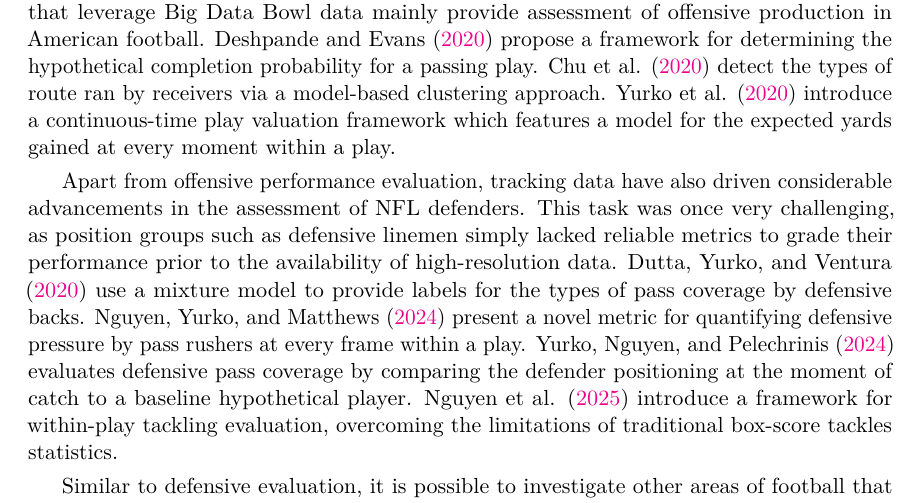
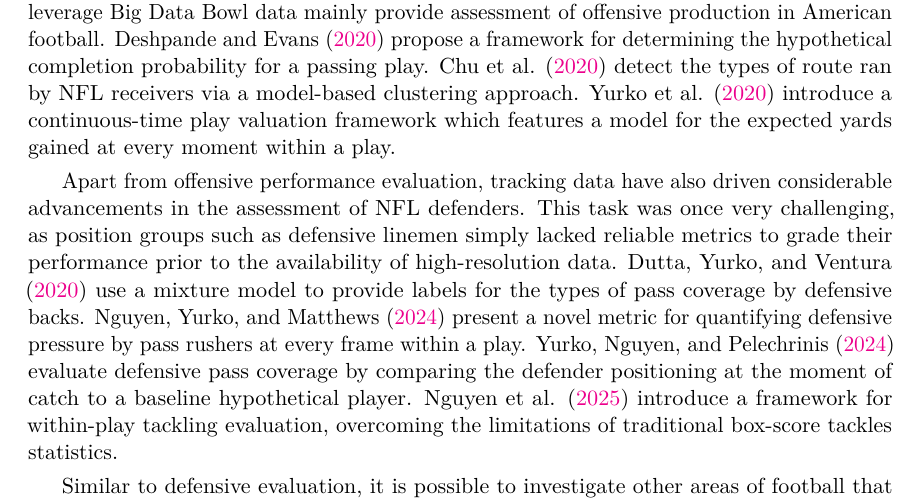
Before and after one commit to qntkhvn/timing, an R Markdown document (paper/main.Rmd): part of page 2 of 17, cut so that both start at the same text. Rendered offline with R 4.5, knitr and Pandoc, then LaTeX, with nearby package versions; some code elsewhere in the file could not run offline; a font, style sheet, LaTeX package, included part or bibliography that could not be used is replaced or left out.

Commit message:
small intro fix

```diff
--- a/paper/main.Rmd
+++ b/paper/main.Rmd
@@ -76,14 +76,14 @@ To make these fine-grained data accessible and promote public research, the NFL
 Each year, a sample of tracking data is publicly released to accompany a competition theme on a particular area of football (e.g., secondary, special teams, linemen, etc.).
 Early peer-reviewed articles that leverage Big Data Bowl data mainly provide assessment of offensive production in American football.
 @deshpande2020expected propose a framework for determining the hypothetical completion probability for a passing play.
-@chu2020route detect the types of route ran by receivers via a model-based clustering approach.
+@chu2020route detect the types of route ran by NFL receivers via a model-based clustering approach.
 @yurko2020going introduce a continuous-time play valuation framework which features a model for the expected yards gained at every moment within a play.
 
 Apart from offensive performance evaluation, tracking data have also driven considerable advancements in the assessment of NFL defenders.
 This task was once very challenging, as position groups such as defensive linemen simply lacked reliable metrics to grade their performance prior to the availability of high-resolution data.
 @dutta2020unsupervised use a mixture model to provide labels for the types of pass coverage by defensive backs.
 @nguyen2024here present a novel metric for quantifying defensive pressure by pass rushers at every frame within a play.
-@yurko2024nfl evaluates defensive pass coverage by comparing the defender positioning at the moment of catch to a baseline hypothetical player.
+@yurko2024nfl evaluate defensive pass coverage by comparing the defender positioning at the moment of catch to a baseline hypothetical player.
 @nguyen2025fractional introduce a framework for within-play tackling evaluation, overcoming the limitations of traditional box-score tackles statistics.
 
 Similar to defensive evaluation, it is possible to investigate other areas of football that were relatively understudied in the past with tracking data.
```
Also changed, not shown: paper/main.Rmd (6 more changed lines).
